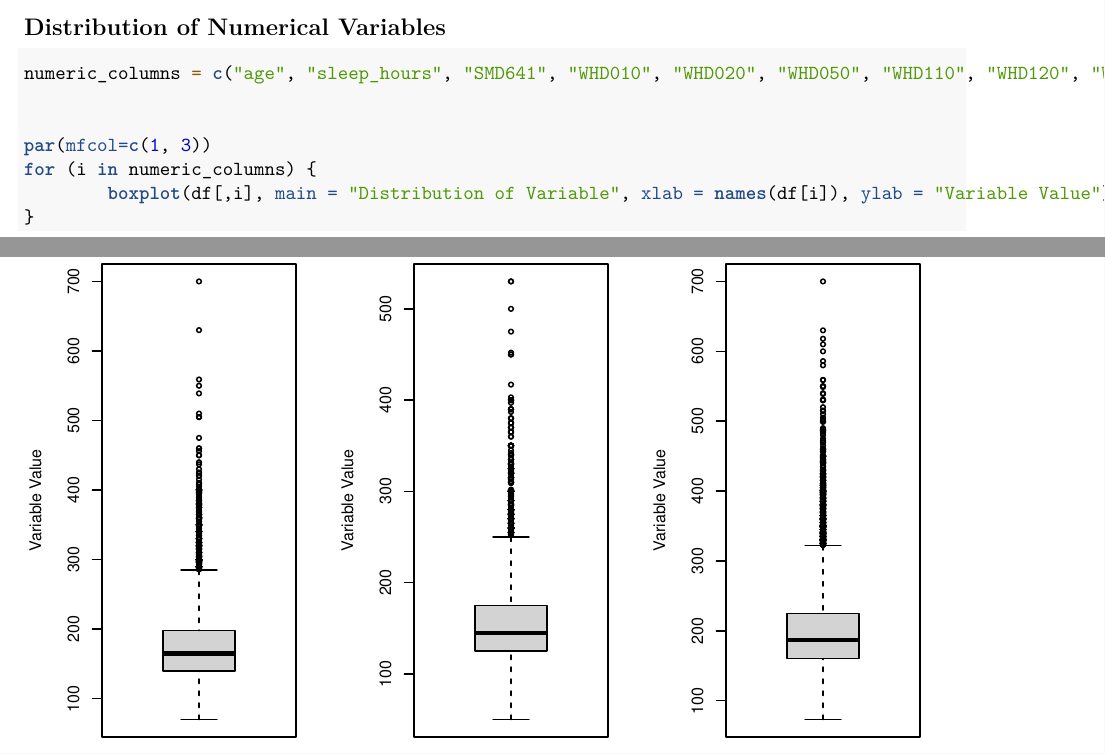
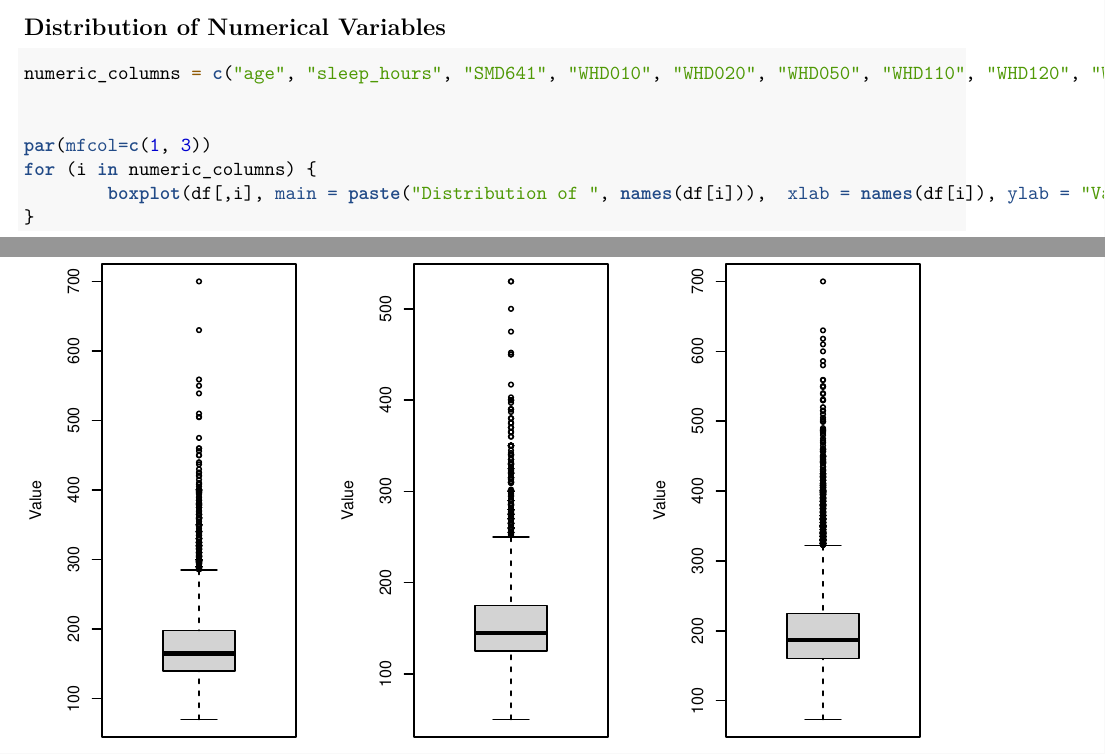
Before and after one commit to samanalie-perera/DATA301-Project, an R Markdown document (Assignment 3.Rmd): two parts of pages 5 and 8 of 10, joined at a grey line, cut so that both start at the same text. Rendered offline with R 4.5, knitr and Pandoc, then LaTeX, with nearby package versions.

Commit message:
Added titles to plots

````diff
--- a/Assignment 3.Rmd
+++ b/Assignment 3.Rmd
@@ -124,7 +124,7 @@ numeric_columns = c("age", "sleep_hours", "SMD641", "WHD010", "WHD020", "WHD050"
 
 par(mfcol=c(1, 3))
 for (i in numeric_columns) {
-        boxplot(df[,i], main = "Distribution of Variable", xlab = names(df[i]), ylab = "Variable Value")
+        boxplot(df[,i], main = paste("Distribution of ", names(df[i])),  xlab = names(df[i]), ylab = "Value")
 }
 ```
 All the actual numerical variables, have outliers except 'WHQ150'. The outliers in these variables will need to be checked to determine whether the observation is reasonable (in the context of the variable) or requires removal. Variables "sleep_hours", "WHD010" and "WHQ150" all appear to be symmetrical while the other variables appear to be skewed in some way.
````
